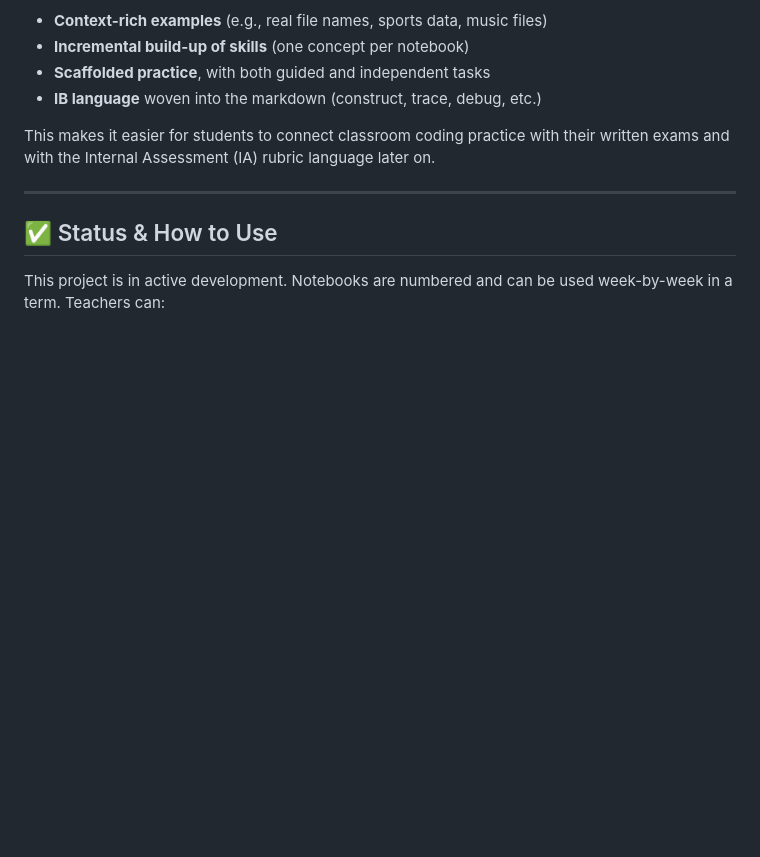
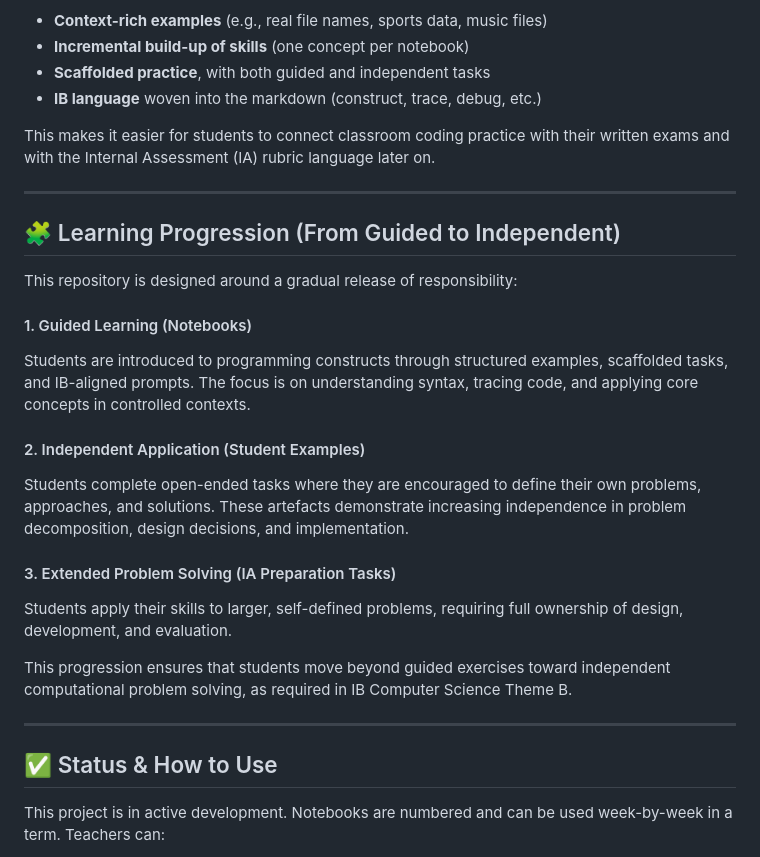
Before and after one commit to stedwardscollegemt/ib-head-first-python-2027, a Markdown page: README.md, the part around the change. Rendered like a GitHub page; blank space fills up the shorter version.

```diff
--- a/README.md
+++ b/README.md
@@ -54,6 +54,25 @@ This makes it easier for students to connect classroom coding practice with thei
 
 ---
 
+## 🧩 Learning Progression (From Guided to Independent)
+
+This repository is designed around a gradual release of responsibility:
+
+#### 1. Guided Learning (Notebooks)
+Students are introduced to programming constructs through structured examples, scaffolded tasks, and IB-aligned prompts.
+The focus is on understanding syntax, tracing code, and applying core concepts in controlled contexts.
+
+#### 2. Independent Application (Student Examples)
+Students complete open-ended tasks where they are encouraged to define their own problems, approaches, and solutions.
+These artefacts demonstrate increasing independence in problem decomposition, design decisions, and implementation.
+
+#### 3. Extended Problem Solving (IA Preparation Tasks)
+Students apply their skills to larger, self-defined problems, requiring full ownership of design, development, and evaluation.
+
+This progression ensures that students move beyond guided exercises toward independent computational problem solving, as required in IB Computer Science Theme B.
+
+---
+
 ## ✅ Status & How to Use
 
 This project is in active development. Notebooks are numbered and can be used week-by-week in a term. Teachers can:
```
